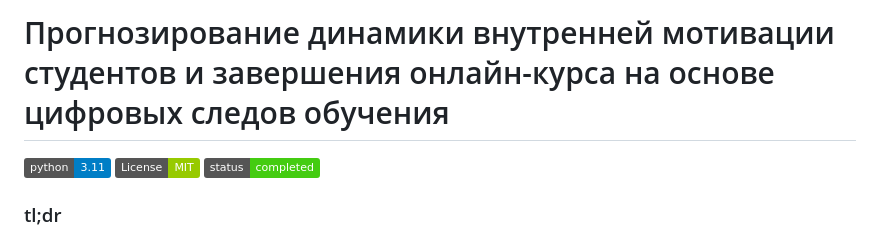
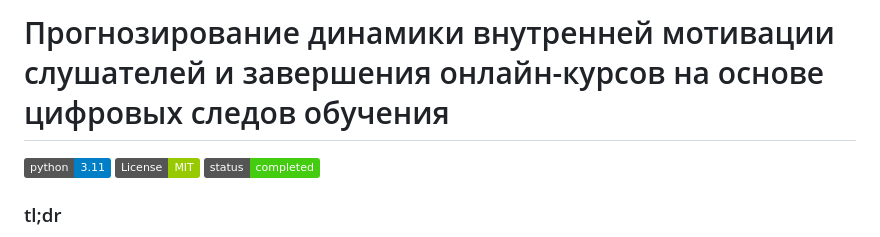
Before and after one commit to logic-top/motivation-patterns, a Markdown page: README.md, the part around the change. GitHub-like rendering; badges without logos.

```diff
--- a/README.md
+++ b/README.md
@@ -1,4 +1,4 @@
-# Прогнозирование динамики внутренней мотивации студентов и завершения онлайн-курса на основе цифровых следов обучения
+# Прогнозирование динамики внутренней мотивации слушателей и завершения онлайн-курсов на основе цифровых следов обучения
 
 ![Python](https://img.shields.io/badge/python-3.11-blue.svg)
 ![License: MIT](https://img.shields.io/badge/License-MIT-green.svg)
```
